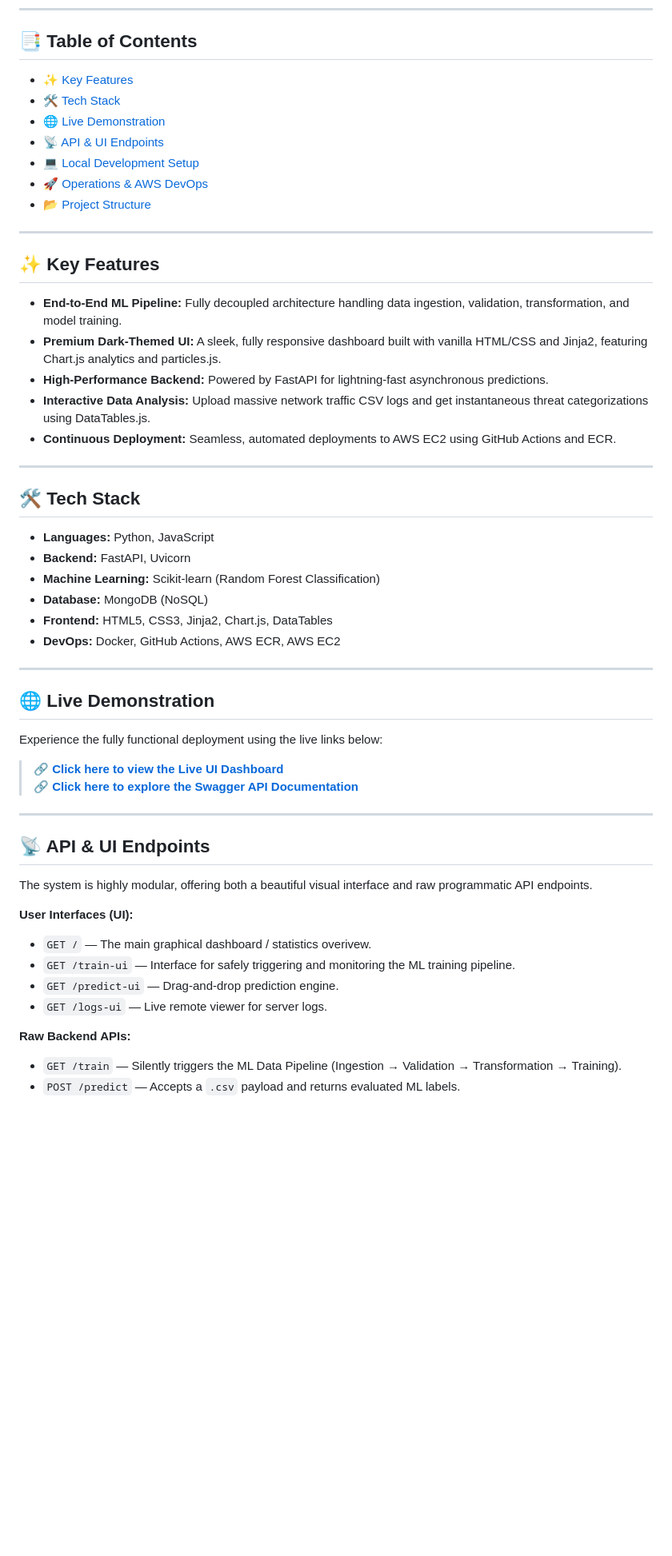
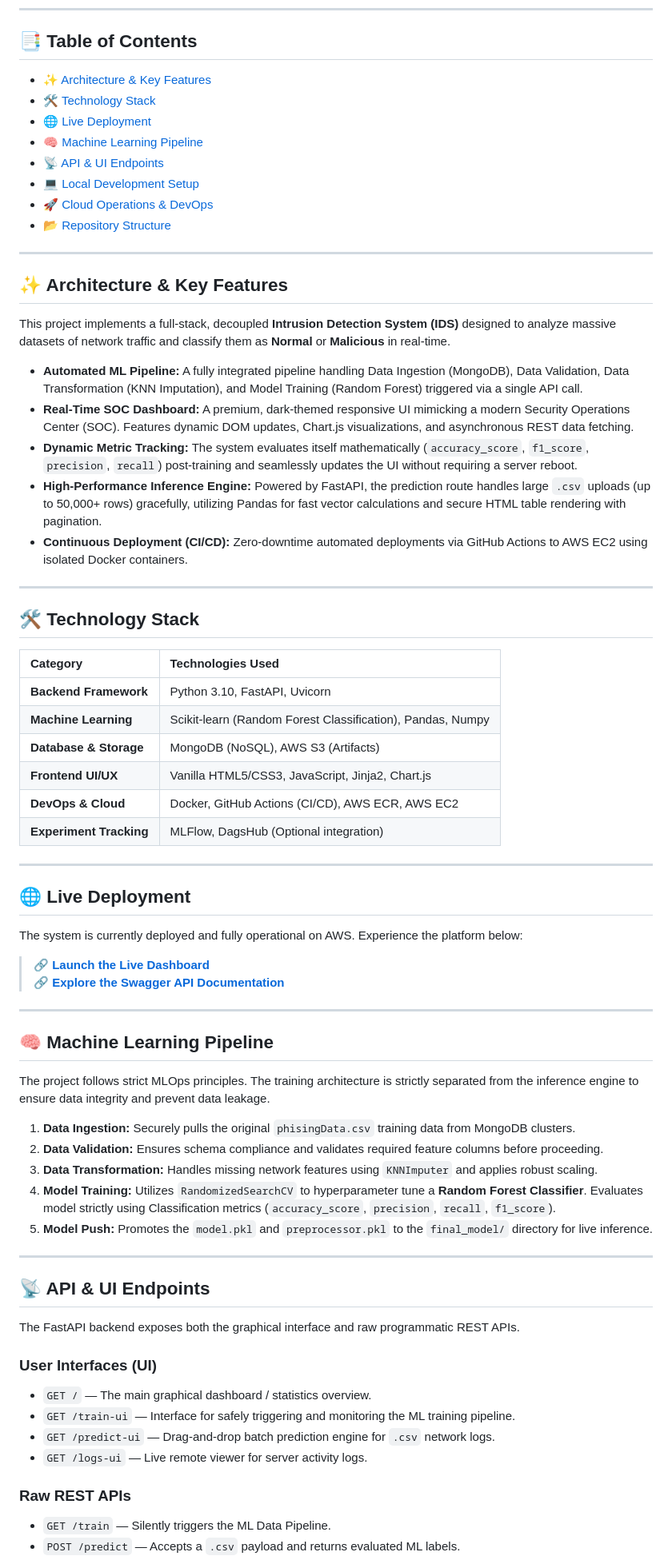
Before and after one commit to alwaysprince05/networksecurity, a Markdown page: README.md, the part around one of its changes. Shown at 80% size. Rendered like a GitHub page; blank space fills up the shorter version.

Commit message:
Update README.md to industry standard architecture documentation

```diff
--- a/README.md
+++ b/README.md
@@ -24,52 +22,73 @@
 ---
 
 ## 📑 Table of Contents
-- [✨ Key Features](#-key-features)
-- [🛠️ Tech Stack](#️-tech-stack)
-- [🌐 Live Demonstration](#-live-demonstration)
+- [✨ Architecture & Key Features](#-architecture--key-features)
+- [🛠️ Technology Stack](#️-technology-stack)
+- [🌐 Live Deployment](#-live-deployment)
+- [🧠 Machine Learning Pipeline](#-machine-learning-pipeline)
 - [📡 API & UI Endpoints](#-api--ui-endpoints)
 - [💻 Local Development Setup](#-local-development-setup)
-- [🚀 Operations & AWS DevOps](#-operations--aws-devops)
-- [📂 Project Structure](#-project-structure)
+- [🚀 Cloud Operations & DevOps](#-cloud-operations--devops)
+- [📂 Repository Structure](#-repository-structure)
 
 ---
 
-## ✨ Key Features
-- **End-to-End ML Pipeline:** Fully decoupled architecture handling data ingestion, validation, transformation, and model training.
-- **Premium Dark-Themed UI:** A sleek, fully responsive dashboard built with vanilla HTML/CSS and Jinja2, featuring Chart.js analytics and particles.js.
-- **High-Performance Backend:** Powered by FastAPI for lightning-fast asynchronous predictions.
-- **Interactive Data Analysis:** Upload massive network traffic CSV logs and get instantaneous threat categorizations using DataTables.js.
-- **Continuous Deployment:** Seamless, automated deployments to AWS EC2 using GitHub Actions and ECR.
+## ✨ Architecture & Key Features
+
+This project implements a full-stack, decoupled **Intrusion Detection System (IDS)** designed to analyze massive datasets of network traffic and classify them as **Normal** or **Malicious** in real-time.
+
+- **Automated ML Pipeline:** A fully integrated pipeline handling Data Ingestion (MongoDB), Data Validation, Data Transformation (KNN Imputation), and Model Training (Random Forest) triggered via a single API call.
+- **Real-Time SOC Dashboard:** A premium, dark-themed responsive UI mimicking a modern Security Operations Center (SOC). Features dynamic DOM updates, Chart.js visualizations, and asynchronous REST data fetching.
+- **Dynamic Metric Tracking:** The system evaluates itself mathematically (`accuracy_score`, `f1_score`, `precision`, `recall`) post-training and seamlessly updates the UI without requiring a server reboot.
+- **High-Performance Inference Engine:** Powered by FastAPI, the prediction route handles large `.csv` uploads (up to 50,000+ rows) gracefully, utilizing Pandas for fast vector calculations and secure HTML table rendering with pagination.
+- **Continuous Deployment (CI/CD):** Zero-downtime automated deployments via GitHub Actions to AWS EC2 using isolated Docker containers.
 
 ---
 
-## 🛠️ Tech Stack
-- **Languages:** Python, JavaScript
-- **Backend:** FastAPI, Uvicorn
-- **Machine Learning:** Scikit-learn (Random Forest Classification)
-- **Database:** MongoDB (NoSQL)
-- **Frontend:** HTML5, CSS3, Jinja2, Chart.js, DataTables
-- **DevOps:** Docker, GitHub Actions, AWS ECR, AWS EC2
+## 🛠️ Technology Stack
+
+| Category | Technologies Used |
+| :--- | :--- |
+| **Backend Framework** | Python 3.10, FastAPI, Uvicorn |
+| **Machine Learning** | Scikit-learn (Random Forest Classification), Pandas, Numpy |
+| **Database & Storage** | MongoDB (NoSQL), AWS S3 (Artifacts) |
+| **Frontend UI/UX** | Vanilla HTML5/CSS3, JavaScript, Jinja2, Chart.js |
+| **DevOps & Cloud** | Docker, GitHub Actions (CI/CD), AWS ECR, AWS EC2 |
+| **Experiment Tracking** | MLFlow, DagsHub (Optional integration) |
 
 ---
 
-## 🌐 Live Demonstration
-Experience the fully functional deployment using the live links below:
-> 🔗 **[Click here to view the Live UI Dashboard](http://13.233.60.175:8080/)**
-> 🔗 **[Click here to explore the Swagger API Documentation](http://13.233.60.175:8080/docs)**
+## 🌐 Live Deployment
+
+The system is currently deployed and fully operational on AWS. Experience the platform below:
+
+> 🔗 **[Launch the Live Dashboard](http://13.233.60.175:8080/)**
+> 🔗 **[Explore the Swagger API Documentation](http://13.233.60.175:8080/docs)**
+
+---
+
+## 🧠 Machine Learning Pipeline
+
+The project follows strict MLOps principles. The training architecture is strictly separated from the inference engine to ensure data integrity and prevent data leakage.
+
+1. **Data Ingestion:** Securely pulls the original `phisingData.csv` training data from MongoDB clusters.
+2. **Data Validation:** Ensures schema compliance and validates required feature columns before proceeding.
+3. **Data Transformation:** Handles missing network features using `KNNImputer` and applies robust scaling.
+4. **Model Training:** Utilizes `RandomizedSearchCV` to hyperparameter tune a **Random Forest Classifier**. Evaluates model strictly using Classification metrics (`accuracy_score`, `precision`, `recall`, `f1_score`).
+5. **Model Push:** Promotes the `model.pkl` and `preprocessor.pkl` to the `final_model/` directory for live inference.
 
 ---
 
 ## 📡 API & UI Endpoints
 
-The system is highly modular, offering both a beautiful visual interface and raw programmatic API endpoints.
+The FastAPI backend exposes both the graphical interface and raw programmatic REST APIs.
 
-**User Interfaces (UI):**
-- `GET /` — The main graphical dashboard / statistics overivew.
+### User Interfaces (UI)
+- `GET /` — The main graphical dashboard / statistics overview.
 - `GET /train-ui` — Interface for safely triggering and monitoring the ML training pipeline.
-- `GET /predict-ui` — Drag-and-drop prediction engine.
-- `GET /logs-ui` — Live remote viewer for server logs.
+- `GET /predict-ui` — Drag-and-drop batch prediction engine for `.csv` network logs.
+- `GET /logs-ui` — Live remote viewer for server activity logs.
 
-**Raw Backend APIs:**
-- `GET /train` — Silently triggers the ML Data Pipeline (Ingestion → Validation → Transformation → Training).
+### Raw REST APIs
+- `GET /train` — Silently triggers the ML Data Pipeline.
 - `POST /predict` — Accepts a `.csv` payload and returns evaluated ML labels.
```
Also changed, not shown: other parts of README.md (+18 -20 lines).
